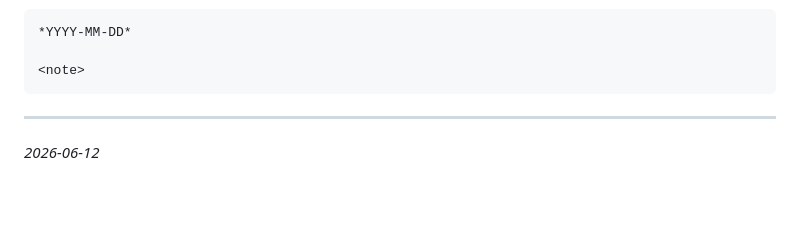
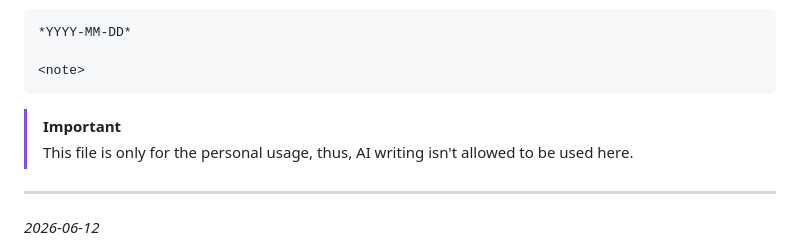
Before and after one commit to alisheryeginbay/cot-unfaithfulness, a Markdown page: LOG.md, the part around the change. Rendered like a GitHub page; blank space fills up the shorter version.

Commit message:
chore: important note in log file

````diff
--- a/LOG.md
+++ b/LOG.md
@@ -9,6 +9,9 @@ The format is:
 
 <note>
 ```
+
+> [!IMPORTANT]
+> This file is only for the personal usage, thus, AI writing isn't allowed to be used here.
 
 ---
 
````
